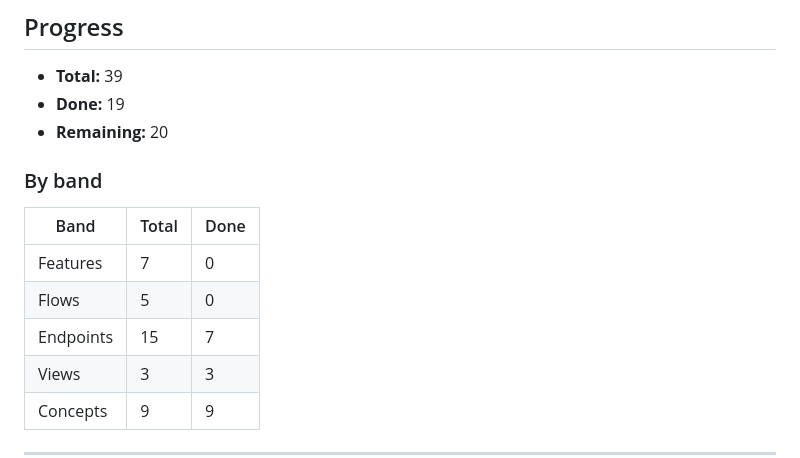
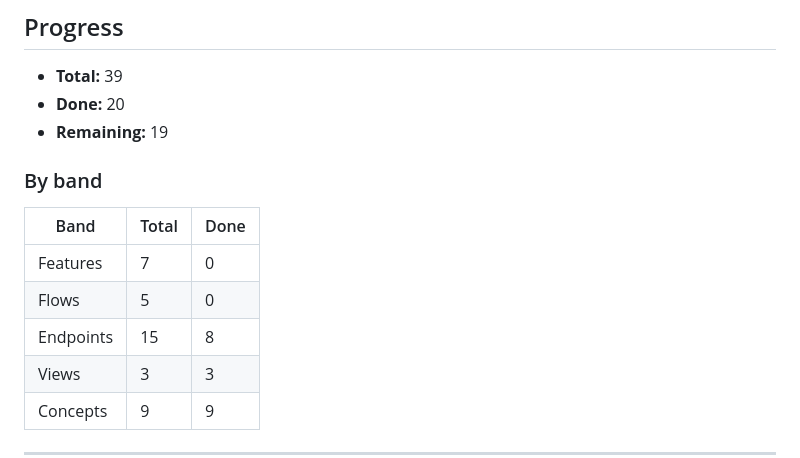
Before and after one commit to weegens-aaron/bdboard, a Markdown page: __docs/_Manifest.md, the part around one of its changes. GitHub-like rendering.

```diff
--- a/__docs/_Manifest.md
+++ b/__docs/_Manifest.md
@@ -6,8 +6,8 @@ Tracks every item to document. Each doc bead fills its template from
 ## Progress
 
 - **Total:** 39
-- **Done:** 19
-- **Remaining:** 20
+- **Done:** 20
+- **Remaining:** 19
 
 ### By band
 
@@ -15,7 +15,7 @@ Tracks every item to document. Each doc bead fills its template from
 | --- | --- | --- |
 | Features | 7 | 0 |
 | Flows | 5 | 0 |
-| Endpoints | 15 | 7 |
+| Endpoints | 15 | 8 |
 | Views | 3 | 3 |
 | Concepts | 9 | 9 |
 
```
Also changed, not shown: other parts of __docs/_Manifest.md (+1 -1 lines), __docs/Endpoints/DeleteApiMemory.md (added, +220 -0 lines), __docs/Views/MemoryView.md (+3 -1 lines).
